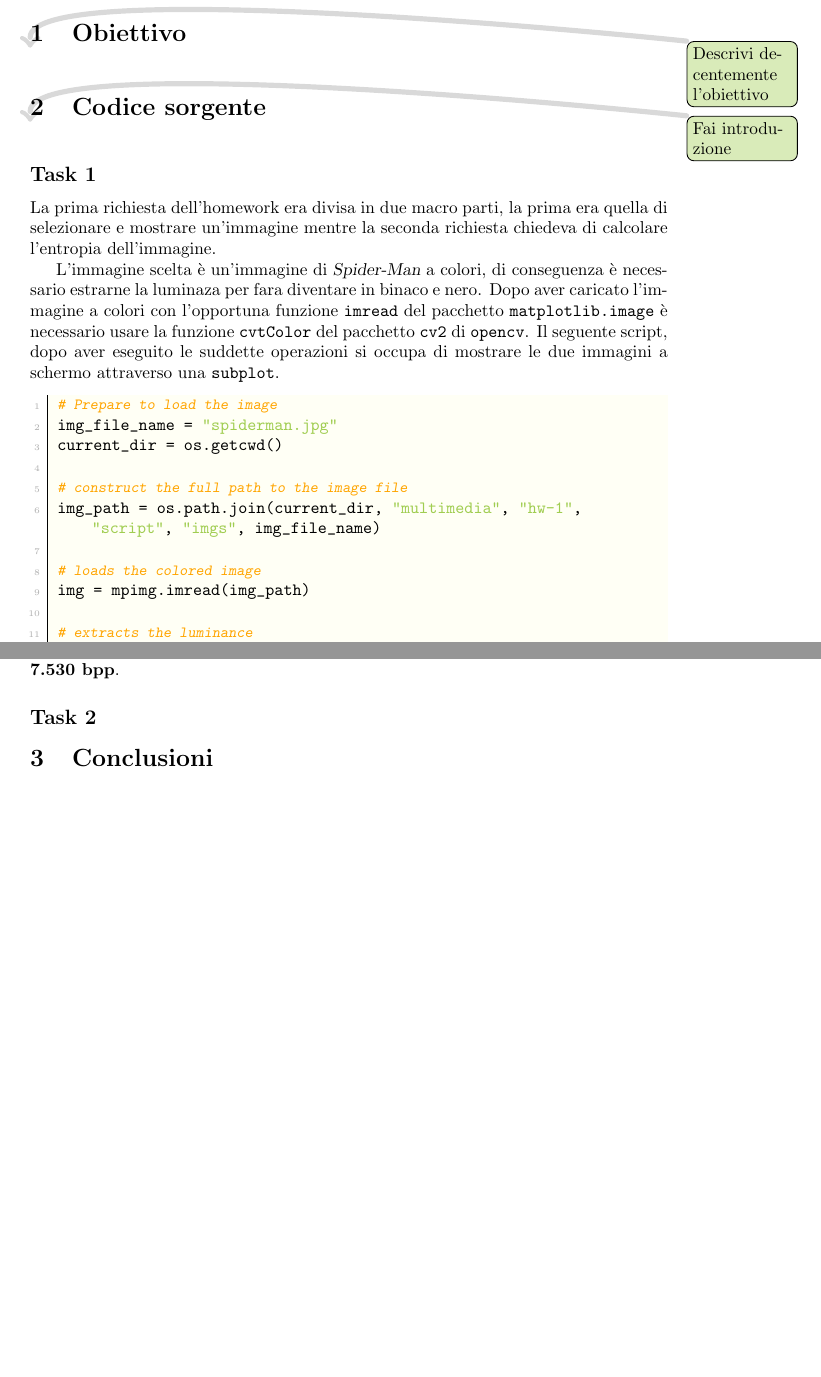
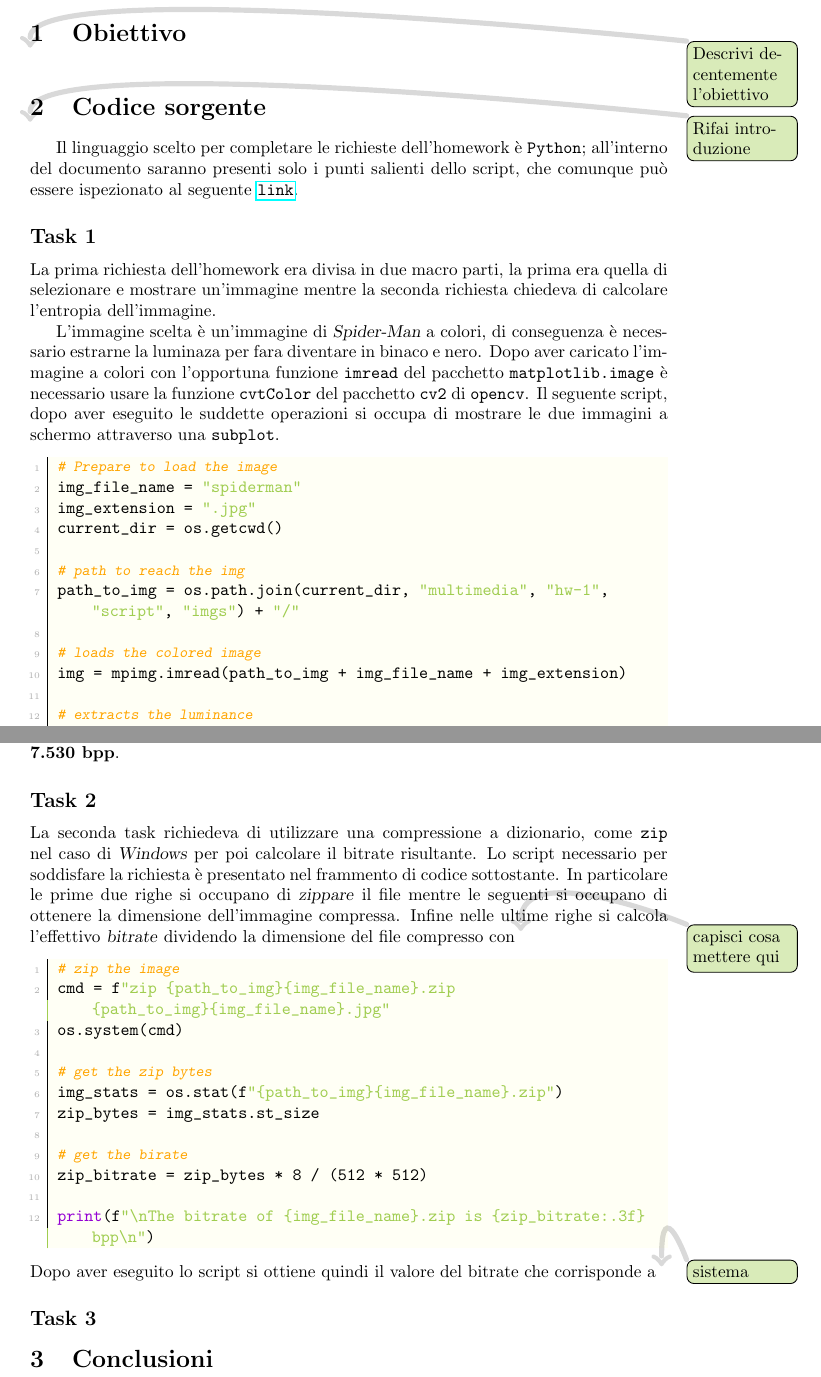
Before and after one commit to imAlessas/computer-networks, a LaTeX document (multimedia/main.tex, which reads multimedia/hw-1/report/report.tex): two parts of pages 2 and 4 of 4, joined at a grey line, cut so that both start at the same text, the shorter picture padded with empty space. Compiled offline with pdfLaTeX.

Commit message:
multimedia/hw-1 task-2

```diff
--- a/multimedia/hw-1/report/report.tex
+++ b/multimedia/hw-1/report/report.tex
@@ -15,7 +15,9 @@
 
 
 \section{Codice sorgente}
-\todo{Fai introduzione}
+\todo{Rifai introduzione}
+Il linguaggio scelto per completare le richieste dell'homework è \texttt{Python}; all'interno del documento saranno presenti solo i punti salienti dello script, che comunque può essere ispezionato al seguente \href{https://github.com/imAlessas/computer-networks/blob/main/multimedia/hw-1/script/lossless_coding.py}{\texttt{link}}.
+
 
 \subsection*{Task 1}
 
@@ -25,14 +27,15 @@ L'immagine scelta è un'immagine di \textsl{Spider-Man} a colori, di conseguenza
 
 \begin{lstlisting}
 # Prepare to load the image
-img_file_name = "spiderman.jpg"
+img_file_name = "spiderman"
+img_extension = ".jpg"
 current_dir = os.getcwd()
 
-# construct the full path to the image file
-img_path = os.path.join(current_dir, "multimedia", "hw-1", "script", "imgs", img_file_name)
+# path to reach the img
+path_to_img = os.path.join(current_dir, "multimedia", "hw-1", "script", "imgs") + "/"
 
 # loads the colored image
-img = mpimg.imread(img_path)
+img = mpimg.imread(path_to_img +  img_file_name + img_extension)
 
 # extracts the luminance
 gray_img = cv2.cvtColor(img, cv2.COLOR_BGR2GRAY)
@@ -92,14 +95,32 @@ print(f"\nThe entropy of {img_file_name} is {HX:.3f} bpp\n")
 
 \noindent Dopo aver eseguito lo script si ottiene che l'entropia dell'immagine scelta è di circa \textbf{7.530 bpp}.
 
+
 \subsection*{Task 2}
+La seconda task richiedeva di utilizzare una compressione a dizionario, come \texttt{zip} nel caso di \textsl{Windows} per poi calcolare il bitrate risultante. Lo script necessario per soddisfare la richiesta è presentato nel frammento di codice sottostante. In particolare le prime due righe si occupano di \textsl{zippare} il file mentre le seguenti si occupano di ottenere la dimensione dell'immagine compressa. Infine nelle ultime righe si calcola l'effettivo \textsl{bitrate} dividendo la dimensione del file compresso con \todo{capisci cosa mettere qui}
+
+\begin{lstlisting}
+# zip the image
+cmd = f"zip {path_to_img}{img_file_name}.zip {path_to_img}{img_file_name}.jpg"
+os.system(cmd)
+
+# get the zip bytes
+img_stats = os.stat(f"{path_to_img}{img_file_name}.zip")
+zip_bytes = img_stats.st_size
+
+# get the birate
+zip_bitrate = zip_bytes * 8 / (512 * 512)
+
+print(f"\nThe bitrate of {img_file_name}.zip is {zip_bitrate:.3f} bpp\n")
+\end{lstlisting}
+
+\noindent Dopo aver eseguito lo script si ottiene quindi il valore del bitrate che corrisponde a \todo{sistema}
 
 
 
 
 
-
-
+\subsection*{Task 3}
 
 \section{Conclusioni}
 
```
Also changed, not shown: multimedia/hw-1/report/report.tex (2 more changed lines), 2 other files.
